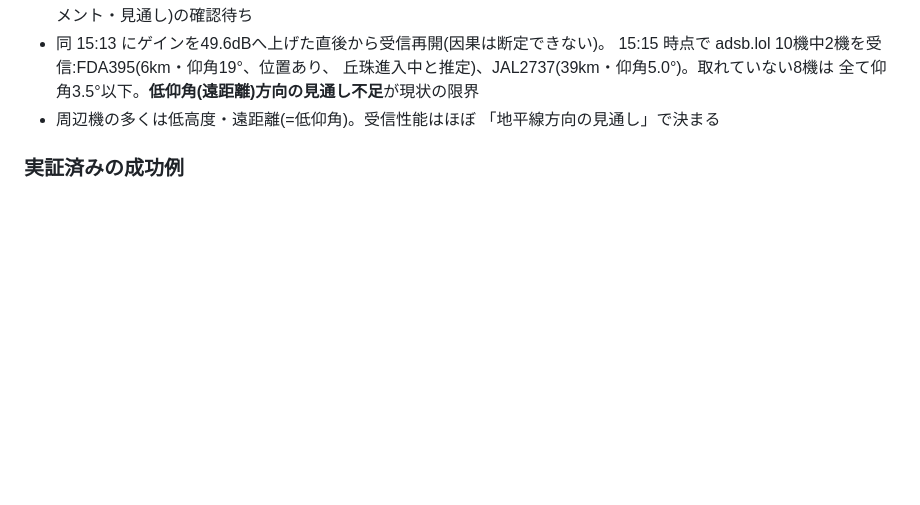
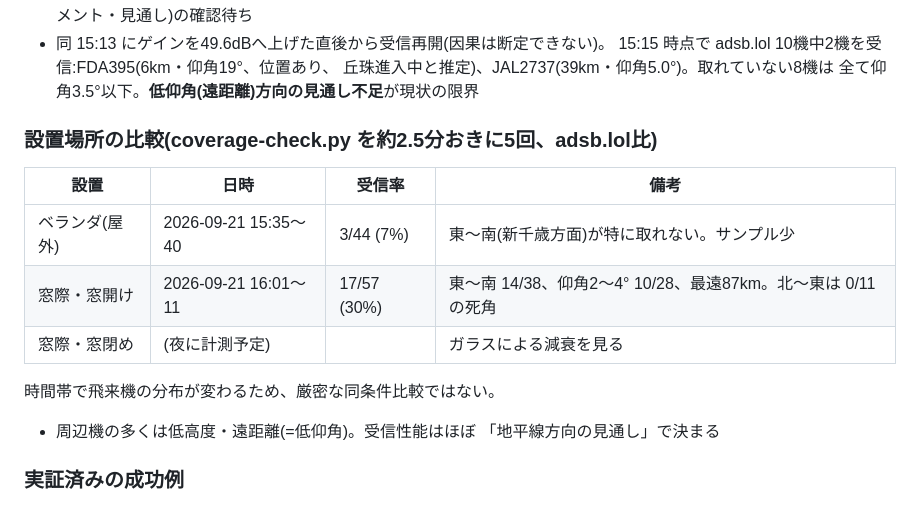
Before and after one commit to dwg7/kikicom, a Markdown page: CLAUDE.md, the part around the change. GitHub-like rendering; blank space fills up the shorter version.

Commit message:
Record placement comparison: balcony 7% vs window-open 30%
Co-Authored-By: Claude Opus 5 <noreply@anthropic.com>

```diff
--- a/CLAUDE.md
+++ b/CLAUDE.md
@@ -167,6 +167,16 @@ ssh m329.local 'bash -s uninstall' < scripts/install-adsb-service.sh
   15:15 時点で adsb.lol 10機中2機を受信:FDA395(6km・仰角19°、位置あり、
   丘珠進入中と推定)、JAL2737(39km・仰角5.0°)。取れていない8機は
   全て仰角3.5°以下。**低仰角(遠距離)方向の見通し不足**が現状の限界
+
+### 設置場所の比較(coverage-check.py を約2.5分おきに5回、adsb.lol比)
+
+| 設置 | 日時 | 受信率 | 備考 |
+|---|---|---|---|
+| ベランダ(屋外) | 2026-09-21 15:35〜40 | 3/44 (7%) | 東〜南(新千歳方面)が特に取れない。サンプル少 |
+| 窓際・窓開け | 2026-09-21 16:01〜11 | 17/57 (30%) | 東〜南 14/38、仰角2〜4° 10/28、最遠87km。北〜東は 0/11 の死角 |
+| 窓際・窓閉め | (夜に計測予定) | | ガラスによる減衰を見る |
+
+時間帯で飛来機の分布が変わるため、厳密な同条件比較ではない。
 - 周辺機の多くは低高度・遠距離(=低仰角)。受信性能はほぼ
   「地平線方向の見通し」で決まる
 
```
